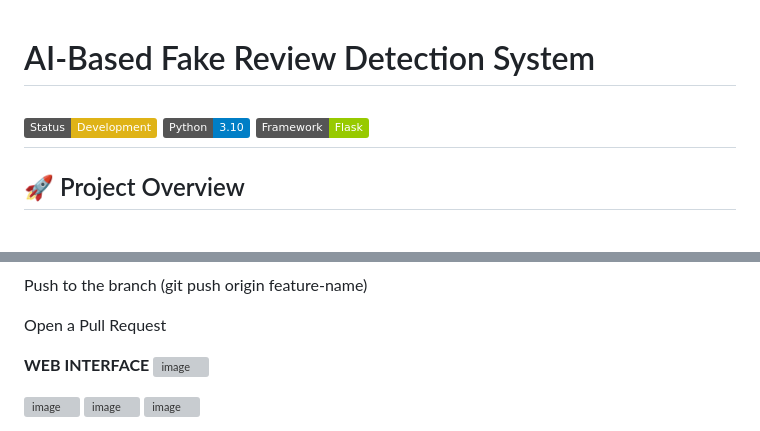
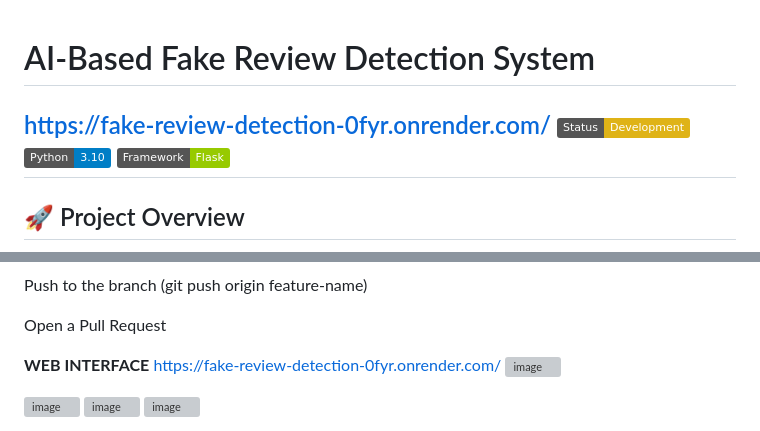
Before and after one commit to ABHINAVKUMAR011/FAKE-REVIEW-DETECTION, a Markdown page: README.md, 2 parts joined by grey strips. Rendered like a GitHub page; badges without logos; grey boxes are pictures that could not be loaded.

Commit message:
Update README with project link and images
Added project link to the README and updated web interface section.

```diff
--- a/README.md
+++ b/README.md
@@ -1,6 +1,6 @@
 
 # AI-Based Fake Review Detection System
-
+https://fake-review-detection-0fyr.onrender.com/
 ![Project Banner](https://img.shields.io/badge/Status-Development-yellow) ![Python](https://img.shields.io/badge/Python-3.10-blue) ![Flask](https://img.shields.io/badge/Framework-Flask-green)
 ------------------------------------------------------------------------------------------------------------------------------------------------
 
@@ -125,6 +125,7 @@ Push to the branch (git push origin feature-name)
 Open a Pull Request
 
 **WEB INTERFACE**
+https://fake-review-detection-0fyr.onrender.com/
 <img width="942" height="476" alt="image" src="https://github.com/user-attachments/assets/1276e5db-d293-4dee-a81b-a11b116e42a0" />
 
 <img width="923" height="460" alt="image" src="https://github.com/user-attachments/assets/26657dae-33de-4586-96cb-4d16218f9377" />
```
